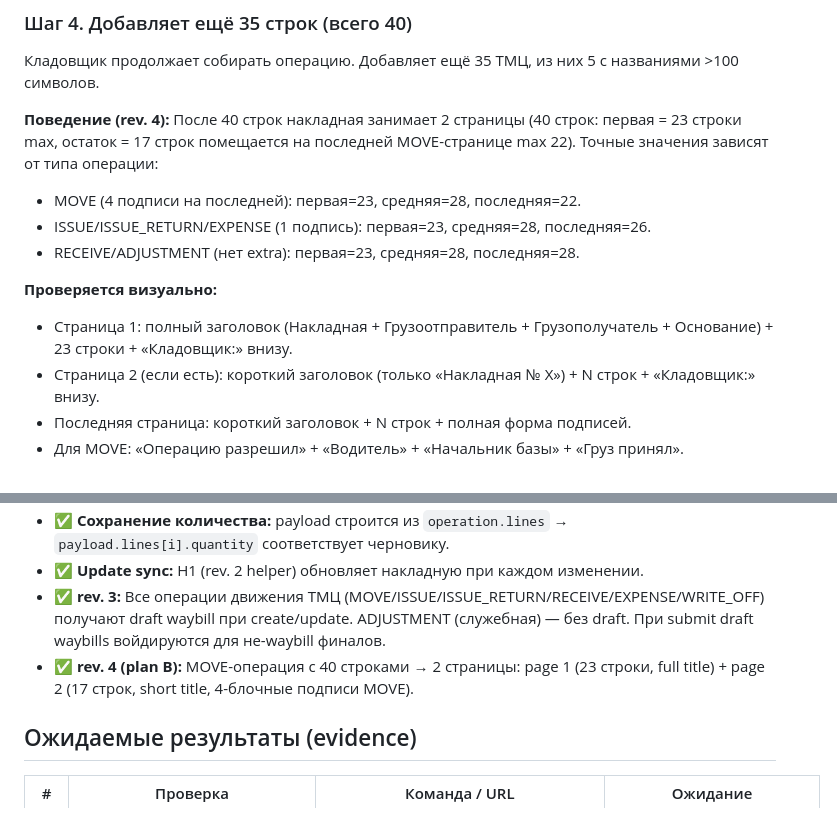
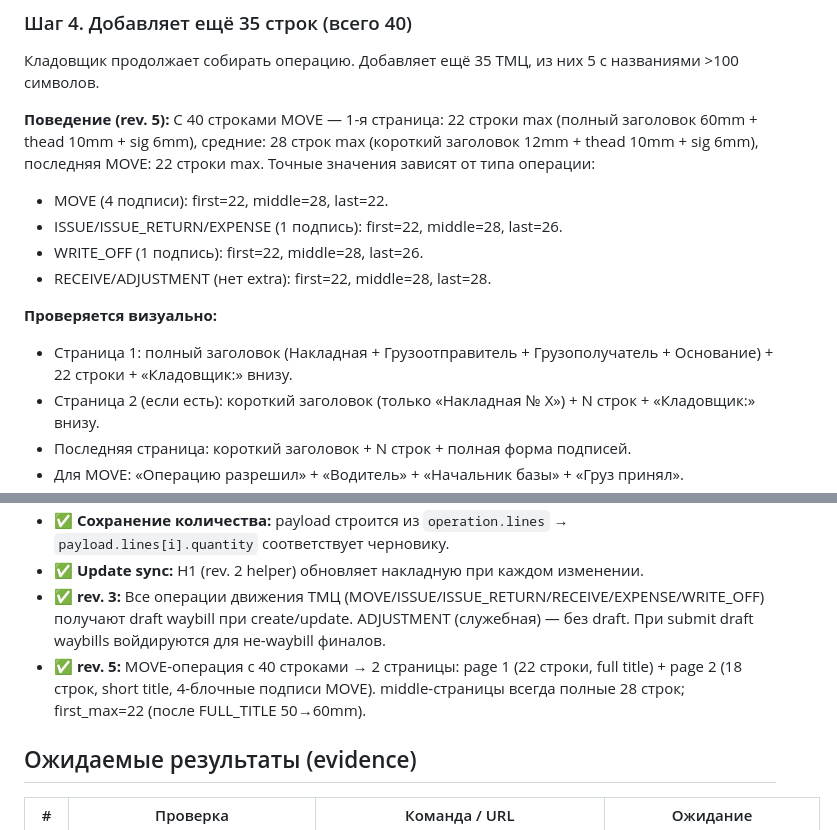
Before and after one commit to steeltalon777/warehouse_solution-, a Markdown page: docs/user_scenario/waybill_draft_sync.md, 2 parts joined by grey strips. GitHub-like rendering.

```diff
--- a/docs/user_scenario/waybill_draft_sync.md
+++ b/docs/user_scenario/waybill_draft_sync.md
@@ -68,13 +68,14 @@ POST /bff/api/v1/documents/operations/<op_id>/waybill/open
 
 Кладовщик продолжает собирать операцию. Добавляет ещё 35 ТМЦ, из них 5 с названиями >100 символов.
 
-**Поведение (rev. 4):** После 40 строк накладная занимает 2 страницы (40 строк: первая = 23 строки max, остаток = 17 строк помещается на последней MOVE-странице max 22). Точные значения зависят от типа операции:
-- MOVE (4 подписи на последней): первая=23, средняя=28, последняя=22.
-- ISSUE/ISSUE_RETURN/EXPENSE (1 подпись): первая=23, средняя=28, последняя=26.
-- RECEIVE/ADJUSTMENT (нет extra): первая=23, средняя=28, последняя=28.
+**Поведение (rev. 5):** С 40 строками MOVE — 1-я страница: 22 строки max (полный заголовок 60mm + thead 10mm + sig 6mm), средние: 28 строк max (короткий заголовок 12mm + thead 10mm + sig 6mm), последняя MOVE: 22 строки max. Точные значения зависят от типа операции:
+- MOVE (4 подписи): first=22, middle=28, last=22.
+- ISSUE/ISSUE_RETURN/EXPENSE (1 подпись): first=22, middle=28, last=26.
+- WRITE_OFF (1 подпись): first=22, middle=28, last=26.
+- RECEIVE/ADJUSTMENT (нет extra): first=22, middle=28, last=28.
 
 **Проверяется визуально:**
-- Страница 1: полный заголовок (Накладная + Грузоотправитель + Грузополучатель + Основание) + 23 строки + «Кладовщик:» внизу.
+- Страница 1: полный заголовок (Накладная + Грузоотправитель + Грузополучатель + Основание) + 22 строки + «Кладовщик:» внизу.
 - Страница 2 (если есть): короткий заголовок (только «Накладная № X») + N строк + «Кладовщик:» внизу.
 - Последняя страница: короткий заголовок + N строк + полная форма подписей.
 - Для MOVE: «Операцию разрешил» + «Водитель» + «Начальник базы» + «Груз принял».
@@ -128,7 +129,7 @@ POST /bff/api/v1/documents/operations/<op_id>/waybill/open
 - ✅ **Сохранение количества:** payload строится из `operation.lines` → `payload.lines[i].quantity` соответствует черновику.
 - ✅ **Update sync:** H1 (rev. 2 helper) обновляет накладную при каждом изменении.
 - ✅ **rev. 3:** Все операции движения ТМЦ (MOVE/ISSUE/ISSUE_RETURN/RECEIVE/EXPENSE/WRITE_OFF) получают draft waybill при create/update. ADJUSTMENT (служебная) — без draft. При submit draft waybills войдируются для не-waybill финалов.
-- ✅ **rev. 4 (plan B):** MOVE-операция с 40 строками → 2 страницы: page 1 (23 строки, full title) + page 2 (17 строк, short title, 4-блочные подписи MOVE).
+- ✅ **rev. 5:** MOVE-операция с 40 строками → 2 страницы: page 1 (22 строки, full title) + page 2 (18 строк, short title, 4-блочные подписи MOVE). middle-страницы всегда полные 28 строк; first_max=22 (после FULL_TITLE 50→60mm).
 
 ## Ожидаемые результаты (evidence)
 
```
Also changed, not shown: docs/TZ-V3.1I_WAYBILL_PAGINATION_AND_SYNC_HARDENING.md (+28 -4 lines).
